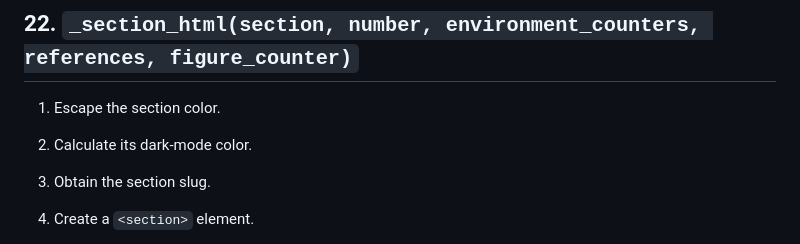
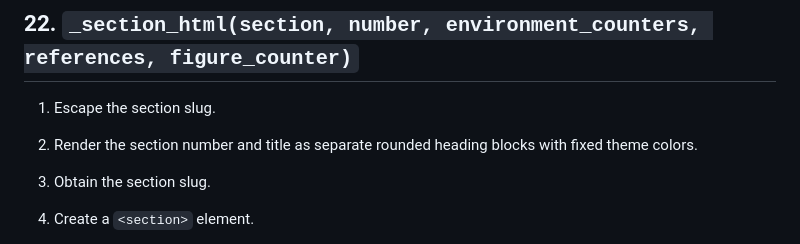
Before and after one commit to VivekH90/mark-two, a Markdown page: src/readme/renderer.md, the part around the change. Drawn GitHub-style.

Commit message:
Update renderer documentation

```diff
--- a/src/readme/renderer.md
+++ b/src/readme/renderer.md
@@ -1195,9 +1195,9 @@ This function walks through the AST content and chooses how each AST node should
 
 ## 22. `_section_html(section, number, environment_counters, references, figure_counter)`
 
-1. Escape the section color.
+1. Escape the section slug.
 
-2. Calculate its dark-mode color.
+2. Render the section number and title as separate rounded heading blocks with fixed theme colors.
 
 3. Obtain the section slug.
 
```
